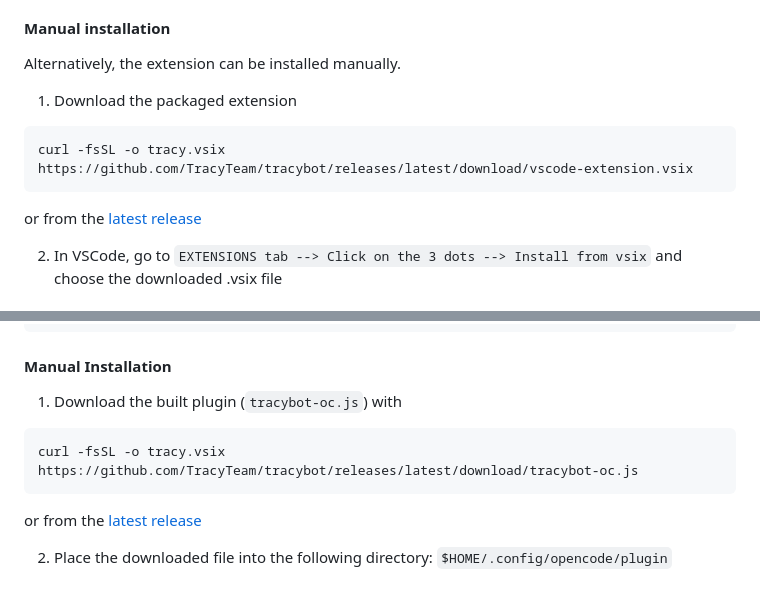
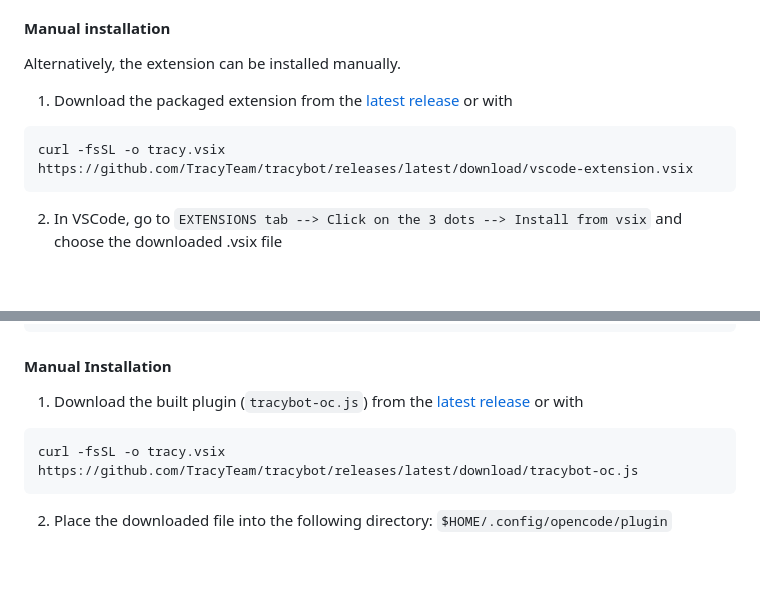
Before and after one commit to TracyTeam/tracybot, a Markdown page: README.md, 2 parts joined by grey strips. Rendered like a GitHub page; blank space fills up the shorter version.

Commit message:
docs: make better (#96)

````diff
--- a/README.md
+++ b/README.md
@@ -69,12 +69,11 @@ powershell -Command "irm https://raw.githubusercontent.com/TracyTeam/tracybot/ma
 
 Alternatively, the extension can be installed manually.
 
-1. Download the packaged extension
+1. Download the packaged extension from the [latest release](https://github.com/TracyTeam/tracybot/releases/latest)
+or with
 ```bash
 curl -fsSL -o tracy.vsix https://github.com/TracyTeam/tracybot/releases/latest/download/vscode-extension.vsix
 ```
-
-or from the [latest release](https://github.com/TracyTeam/tracybot/releases/latest)
 
 2. In VSCode, go to `EXTENSIONS tab --> Click on the 3 dots --> Install from vsix` and choose the downloaded .vsix file
 
@@ -103,11 +102,11 @@ powershell -Command "irm https://raw.githubusercontent.com/TracyTeam/tracybot/ma
 
 #### Manual Installation
 
-1. Download the built plugin (`tracybot-oc.js`) with
+1. Download the built plugin (`tracybot-oc.js`) from the [latest release](https://github.com/TracyTeam/tracybot/releases/latest)
+or with
 ```bash
 curl -fsSL -o tracy.vsix https://github.com/TracyTeam/tracybot/releases/latest/download/tracybot-oc.js
 ```
 
-or from the [latest release](https://github.com/TracyTeam/tracybot/releases/latest)
 
 2. Place the downloaded file into the following directory: `$HOME/.config/opencode/plugin`
````
